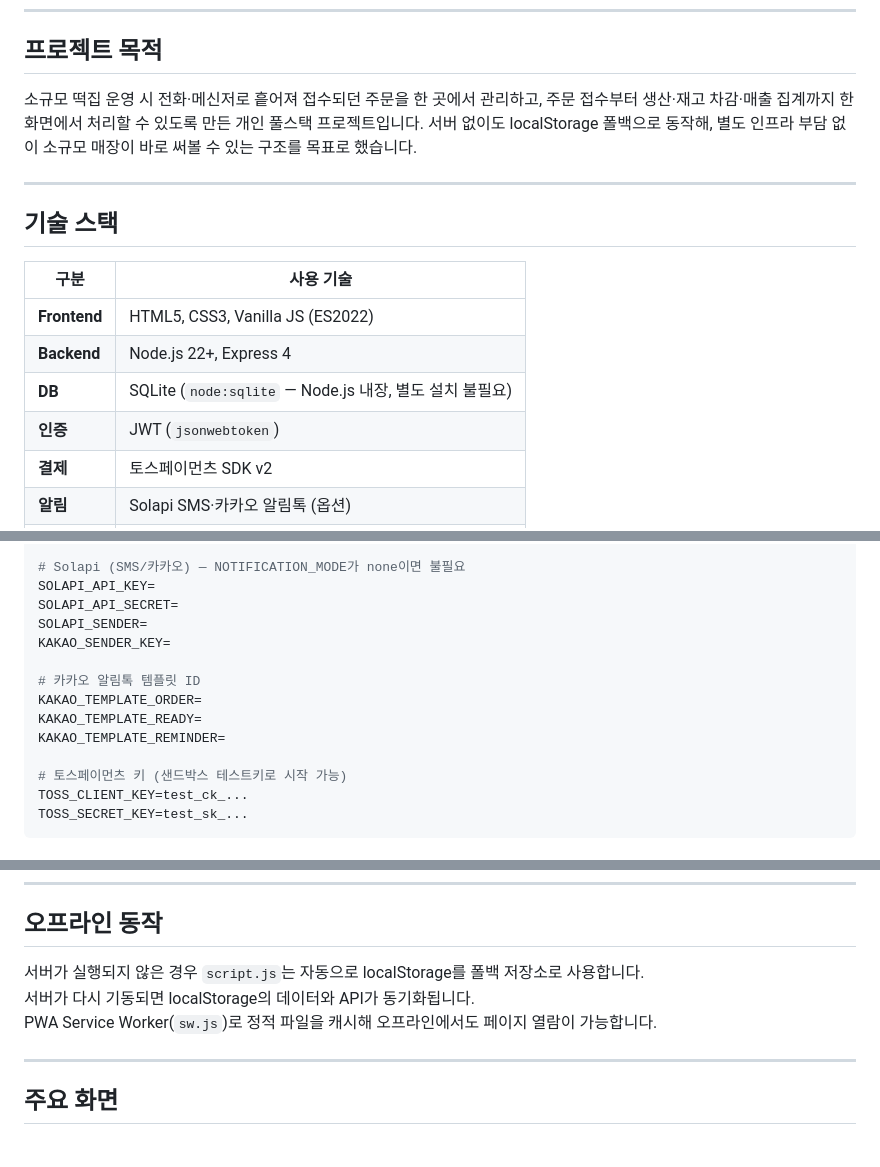
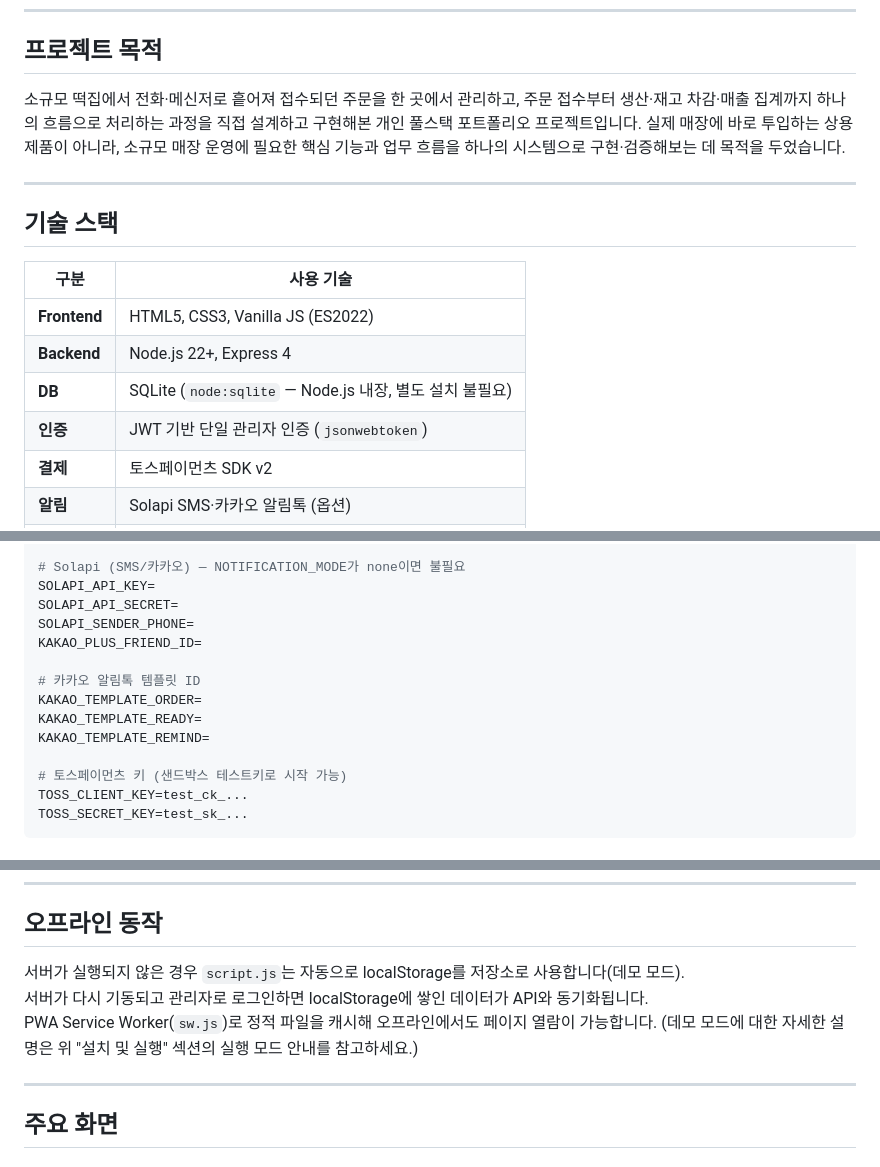
Before and after one commit to wlrjs1300-coder/ShoppingMall, a Markdown page: README.md, 3 parts joined by grey strips. Rendered like a GitHub page.

```diff
--- a/README.md
+++ b/README.md
@@ -10,10 +10,11 @@
 
 ## 프로젝트 목적
 
-소규모 떡집 운영 시 전화·메신저로 흩어져 접수되던 주문을 한 곳에서 관리하고,
-주문 접수부터 생산·재고 차감·매출 집계까지 한 화면에서 처리할 수 있도록 만든
-개인 풀스택 프로젝트입니다. 서버 없이도 localStorage 폴백으로 동작해, 별도 인프라
-부담 없이 소규모 매장이 바로 써볼 수 있는 구조를 목표로 했습니다.
+소규모 떡집에서 전화·메신저로 흩어져 접수되던 주문을 한 곳에서 관리하고,
+주문 접수부터 생산·재고 차감·매출 집계까지 하나의 흐름으로 처리하는 과정을
+직접 설계하고 구현해본 개인 풀스택 포트폴리오 프로젝트입니다. 실제 매장에
+바로 투입하는 상용 제품이 아니라, 소규모 매장 운영에 필요한 핵심 기능과
+업무 흐름을 하나의 시스템으로 구현·검증해보는 데 목적을 두었습니다.
 
 ---
 
@@ -24,7 +25,7 @@
 | **Frontend** | HTML5, CSS3, Vanilla JS (ES2022) |
 | **Backend** | Node.js 22+, Express 4 |
 | **DB** | SQLite (`node:sqlite` — Node.js 내장, 별도 설치 불필요) |
-| **인증** | JWT (`jsonwebtoken`) |
+| **인증** | JWT 기반 단일 관리자 인증 (`jsonwebtoken`) |
 | **결제** | 토스페이먼츠 SDK v2 |
 | **알림** | Solapi SMS·카카오 알림톡 (옵션) |
 | **PWA** | Service Worker + Web App Manifest |
@@ -108,13 +109,13 @@ NOTIFICATION_MODE=none
 # Solapi (SMS/카카오) — NOTIFICATION_MODE가 none이면 불필요
 SOLAPI_API_KEY=
 SOLAPI_API_SECRET=
-SOLAPI_SENDER=
-KAKAO_SENDER_KEY=
+SOLAPI_SENDER_PHONE=
+KAKAO_PLUS_FRIEND_ID=
 
 # 카카오 알림톡 템플릿 ID
 KAKAO_TEMPLATE_ORDER=
 KAKAO_TEMPLATE_READY=
-KAKAO_TEMPLATE_REMINDER=
+KAKAO_TEMPLATE_REMIND=
 
 # 토스페이먼츠 키 (샌드박스 테스트키로 시작 가능)
 TOSS_CLIENT_KEY=test_ck_...
@@ -250,9 +262,10 @@ DB 파일은 `server/tteokjip.db`에 자동 생성됩니다.
 
 ## 오프라인 동작
 
-서버가 실행되지 않은 경우 `script.js`는 자동으로 localStorage를 폴백 저장소로 사용합니다.
-서버가 다시 기동되면 localStorage의 데이터와 API가 동기화됩니다.
+서버가 실행되지 않은 경우 `script.js`는 자동으로 localStorage를 저장소로 사용합니다(데모 모드).
+서버가 다시 기동되고 관리자로 로그인하면 localStorage에 쌓인 데이터가 API와 동기화됩니다.
 PWA Service Worker(`sw.js`)로 정적 파일을 캐시해 오프라인에서도 페이지 열람이 가능합니다.
+(데모 모드에 대한 자세한 설명은 위 "설치 및 실행" 섹션의 실행 모드 안내를 참고하세요.)
 
 ---
 
```
Also changed, not shown: other parts of README.md (+23 -12 lines).
